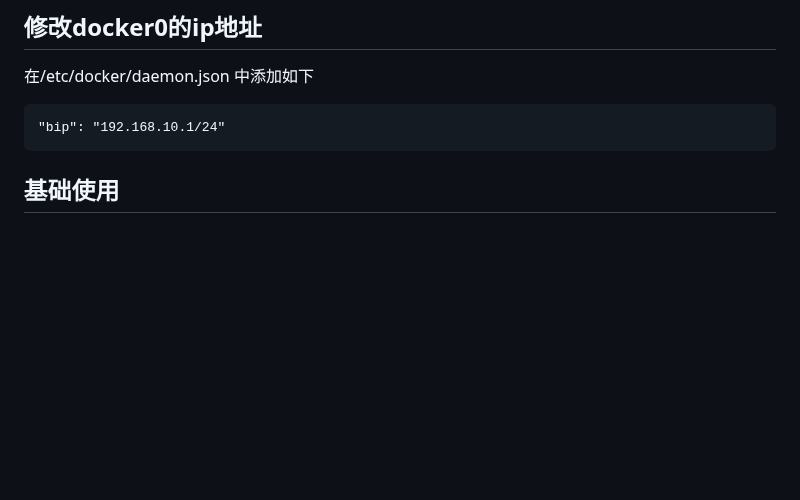
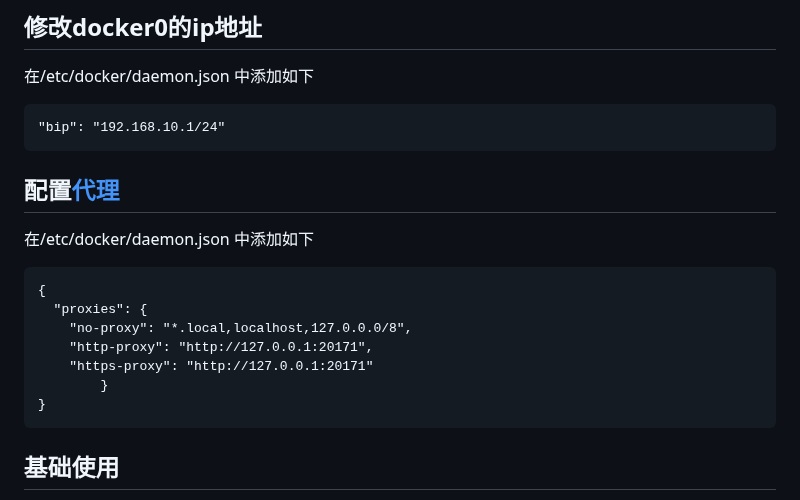
Before and after one commit to 54shady/mygentoo, a Markdown page: docker/README.md, the part around the change. Drawn GitHub-style; blank space fills up the shorter version.

Commit message:
Docker : setup proxy

```diff
--- a/docker/README.md
+++ b/docker/README.md
@@ -35,6 +35,18 @@ docker利用主机资源跑rootfs
 在/etc/docker/daemon.json 中添加如下
 
 	"bip": "192.168.10.1/24"
+
+## 配置[代理](https://george.betterde.com/technology/20240608.html)
+
+在/etc/docker/daemon.json 中添加如下
+
+	{
+	  "proxies": {
+		"no-proxy": "*.local,localhost,127.0.0.0/8",
+		"http-proxy": "http://127.0.0.1:20171",
+		"https-proxy": "http://127.0.0.1:20171"
+			}
+	}
 
 ## 基础使用
 
```
